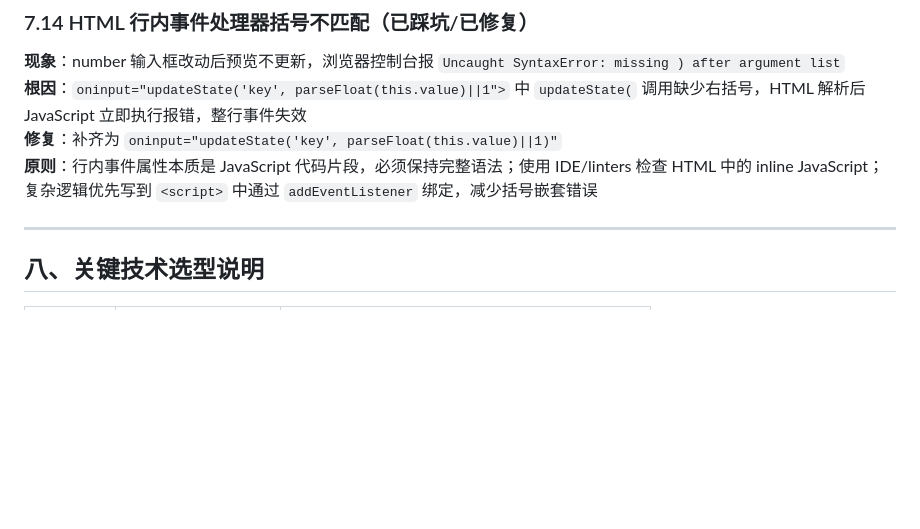
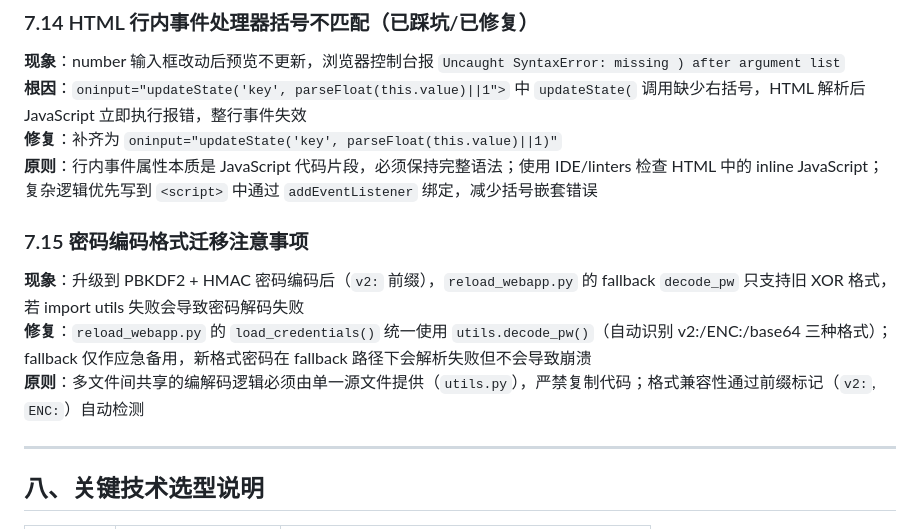
Before and after one commit to hyxts/construction-log-system, a Markdown page: 开发规范.md, the part around the change. GitHub-like rendering; blank space fills up the shorter version.

Commit message:
开发规范新增7.15密码迁移踩坑记录

```diff
--- a/开发规范.md
+++ b/开发规范.md
@@ -649,6 +649,11 @@ du -sh /home/slhfwq/construction-log-system/*
 **修复**：补齐为 `oninput="updateState('key', parseFloat(this.value)||1)"`
 **原则**：行内事件属性本质是 JavaScript 代码片段，必须保持完整语法；使用 IDE/linters 检查 HTML 中的 inline JavaScript；复杂逻辑优先写到 `<script>` 中通过 `addEventListener` 绑定，减少括号嵌套错误
 
+### 7.15 密码编码格式迁移注意事项
+**现象**：升级到 PBKDF2 + HMAC 密码编码后（`v2:` 前缀），`reload_webapp.py` 的 fallback `decode_pw` 只支持旧 XOR 格式，若 import utils 失败会导致密码解码失败
+**修复**：`reload_webapp.py` 的 `load_credentials()` 统一使用 `utils.decode_pw()`（自动识别 v2:/ENC:/base64 三种格式）；fallback 仅作应急备用，新格式密码在 fallback 路径下会解析失败但不会导致崩溃
+**原则**：多文件间共享的编解码逻辑必须由单一源文件提供（`utils.py`），严禁复制代码；格式兼容性通过前缀标记（`v2:`, `ENC:`）自动检测
+
 ---
 
 ## 八、关键技术选型说明
```
